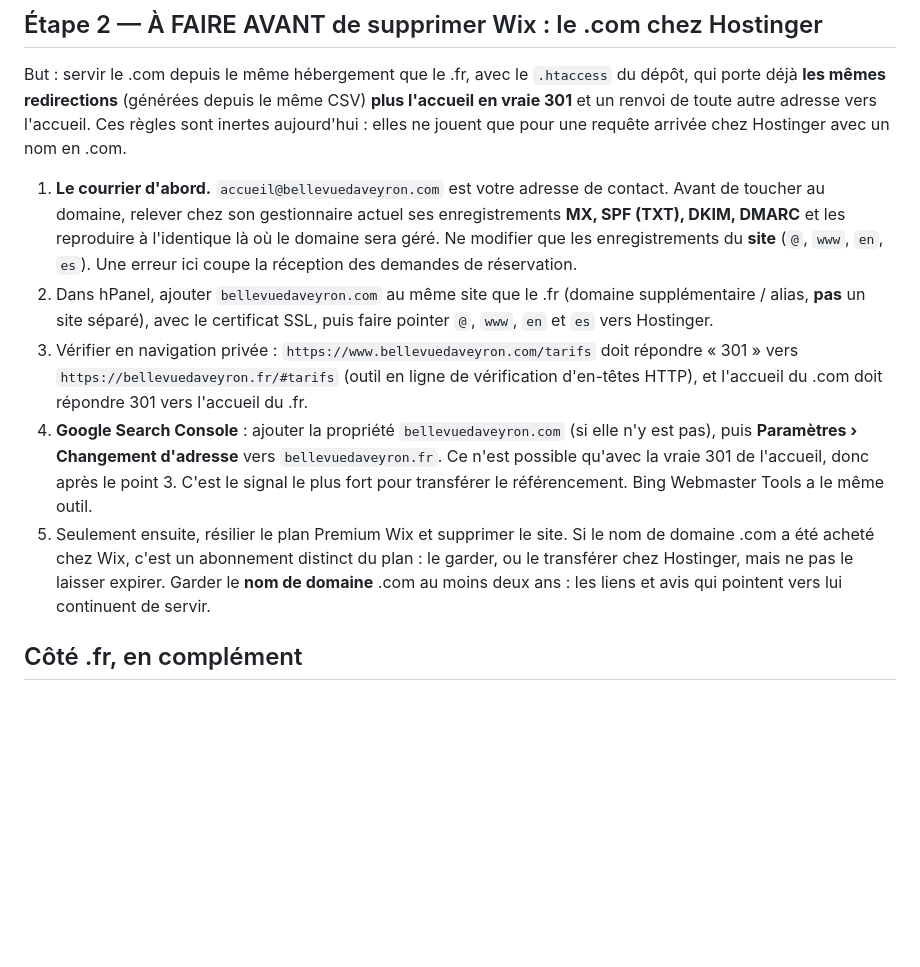
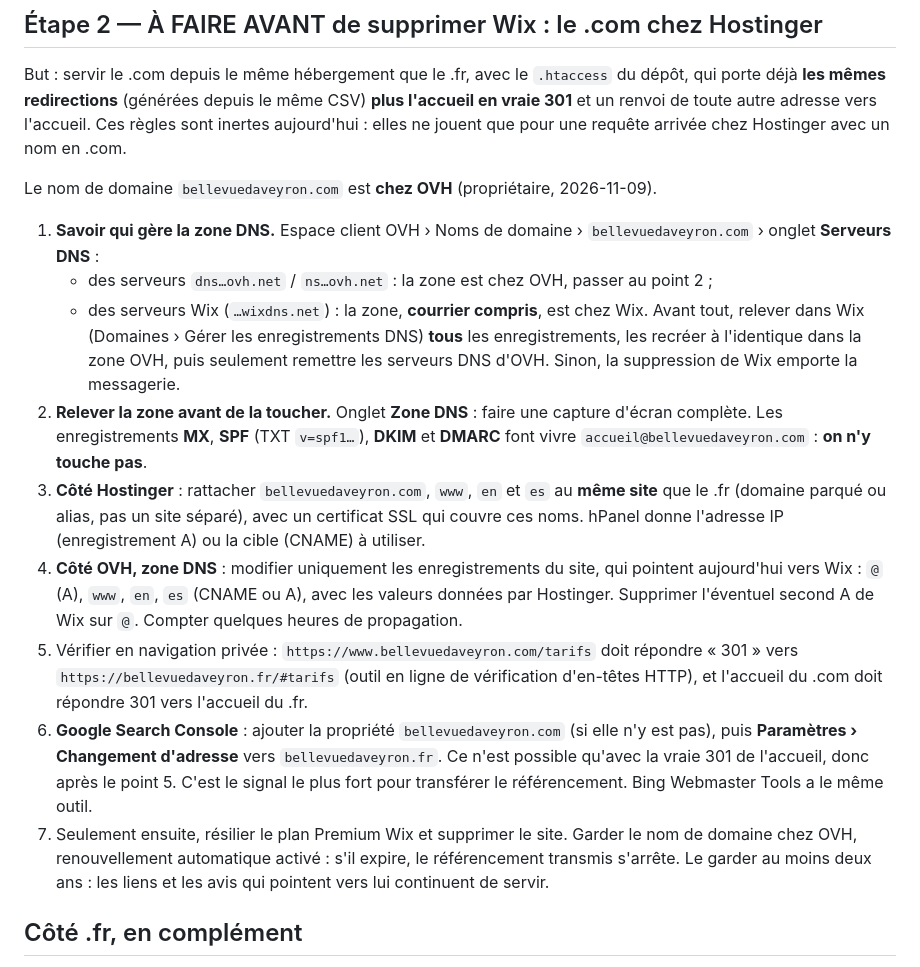
Before and after one commit to ColibriMilhord/bv, a Markdown page: docs/migration-wix-com-vers-fr.md, the part around the change. Rendered like a GitHub page; blank space fills up the shorter version.

Commit message:
Procédure de sortie de Wix : le domaine .com est chez OVH
Co-Authored-By: Claude Opus 5.5 <noreply@anthropic.com>
Claude-Session: https://claude.ai/code/session_01Ht4mf5DJUXV4exGjW52GuN

```diff
--- a/docs/migration-wix-com-vers-fr.md
+++ b/docs/migration-wix-com-vers-fr.md
@@ -44,25 +44,34 @@ déjà **les mêmes redirections** (générées depuis le même CSV) **plus l'ac
 renvoi de toute autre adresse vers l'accueil. Ces règles sont inertes aujourd'hui : elles ne jouent
 que pour une requête arrivée chez Hostinger avec un nom en .com.
 
-1. **Le courrier d'abord.** `accueil@bellevuedaveyron.com` est votre adresse de contact. Avant de
-   toucher au domaine, relever chez son gestionnaire actuel ses enregistrements **MX, SPF (TXT),
-   DKIM, DMARC** et les reproduire à l'identique là où le domaine sera géré. Ne modifier que les
-   enregistrements du **site** (`@`, `www`, `en`, `es`). Une erreur ici coupe la réception des
-   demandes de réservation.
-2. Dans hPanel, ajouter `bellevuedaveyron.com` au même site que le .fr (domaine supplémentaire /
-   alias, **pas** un site séparé), avec le certificat SSL, puis faire pointer `@`, `www`, `en` et
-   `es` vers Hostinger.
-3. Vérifier en navigation privée : `https://www.bellevuedaveyron.com/tarifs` doit répondre
+Le nom de domaine `bellevuedaveyron.com` est **chez OVH** (propriétaire, 2026-11-09).
+
+1. **Savoir qui gère la zone DNS.** Espace client OVH › Noms de domaine › `bellevuedaveyron.com` ›
+   onglet **Serveurs DNS** :
+   - des serveurs `dns…ovh.net` / `ns…ovh.net` : la zone est chez OVH, passer au point 2 ;
+   - des serveurs Wix (`…wixdns.net`) : la zone, **courrier compris**, est chez Wix. Avant tout,
+     relever dans Wix (Domaines › Gérer les enregistrements DNS) **tous** les enregistrements, les
+     recréer à l'identique dans la zone OVH, puis seulement remettre les serveurs DNS d'OVH.
+     Sinon, la suppression de Wix emporte la messagerie.
+2. **Relever la zone avant de la toucher.** Onglet **Zone DNS** : faire une capture d'écran
+   complète. Les enregistrements **MX**, **SPF** (TXT `v=spf1…`), **DKIM** et **DMARC** font vivre
+   `accueil@bellevuedaveyron.com` : **on n'y touche pas**.
+3. **Côté Hostinger** : rattacher `bellevuedaveyron.com`, `www`, `en` et `es` au **même site** que le
+   .fr (domaine parqué ou alias, pas un site séparé), avec un certificat SSL qui couvre ces noms.
+   hPanel donne l'adresse IP (enregistrement A) ou la cible (CNAME) à utiliser.
+4. **Côté OVH, zone DNS** : modifier uniquement les enregistrements du site, qui pointent
+   aujourd'hui vers Wix : `@` (A), `www`, `en`, `es` (CNAME ou A), avec les valeurs données par
+   Hostinger. Supprimer l'éventuel second A de Wix sur `@`. Compter quelques heures de propagation.
+5. Vérifier en navigation privée : `https://www.bellevuedaveyron.com/tarifs` doit répondre
    « 301 » vers `https://bellevuedaveyron.fr/#tarifs` (outil en ligne de vérification d'en-têtes
    HTTP), et l'accueil du .com doit répondre 301 vers l'accueil du .fr.
-4. **Google Search Console** : ajouter la propriété `bellevuedaveyron.com` (si elle n'y est pas),
+6. **Google Search Console** : ajouter la propriété `bellevuedaveyron.com` (si elle n'y est pas),
    puis **Paramètres › Changement d'adresse** vers `bellevuedaveyron.fr`. Ce n'est possible qu'avec
-   la vraie 301 de l'accueil, donc après le point 3. C'est le signal le plus fort pour transférer le
+   la vraie 301 de l'accueil, donc après le point 5. C'est le signal le plus fort pour transférer le
    référencement. Bing Webmaster Tools a le même outil.
-5. Seulement ensuite, résilier le plan Premium Wix et supprimer le site. Si le nom de domaine .com a
-   été acheté chez Wix, c'est un abonnement distinct du plan : le garder, ou le transférer chez
-   Hostinger, mais ne pas le laisser expirer. Garder le **nom de domaine** .com au moins deux
-   ans : les liens et avis qui pointent vers lui continuent de servir.
+7. Seulement ensuite, résilier le plan Premium Wix et supprimer le site. Garder le nom de domaine
+   chez OVH, renouvellement automatique activé : s'il expire, le référencement transmis s'arrête.
+   Le garder au moins deux ans : les liens et les avis qui pointent vers lui continuent de servir.
 
 ## Côté .fr, en complément
 
```
